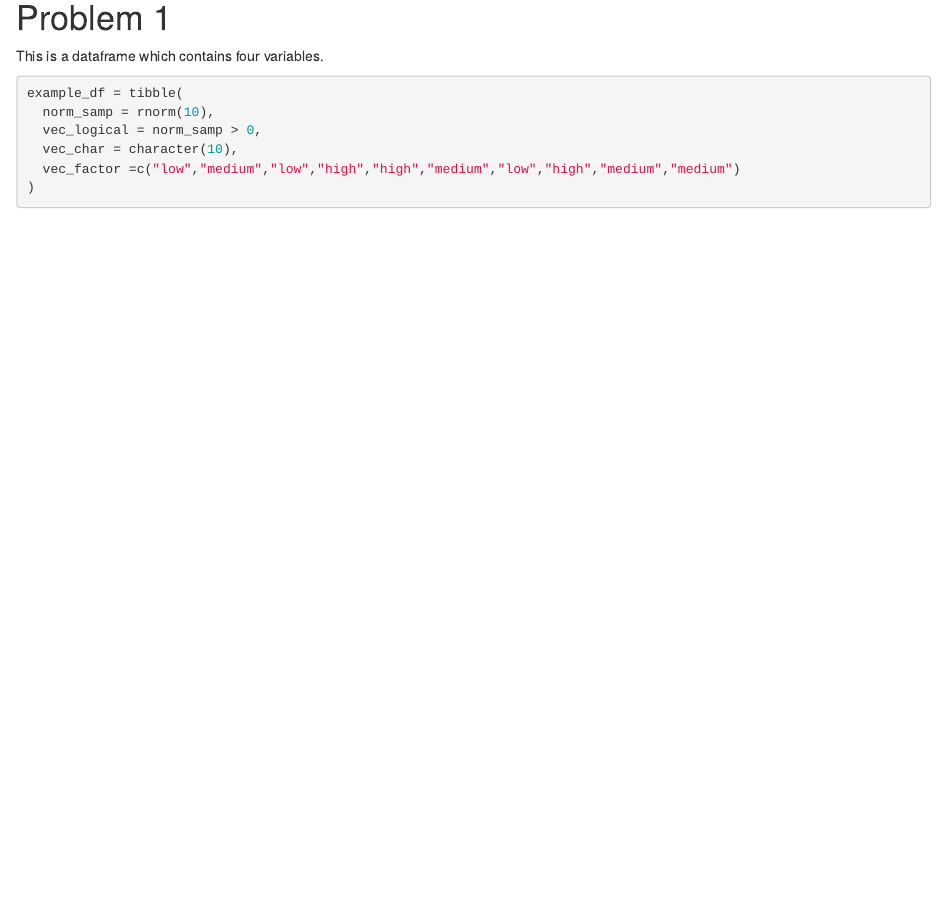
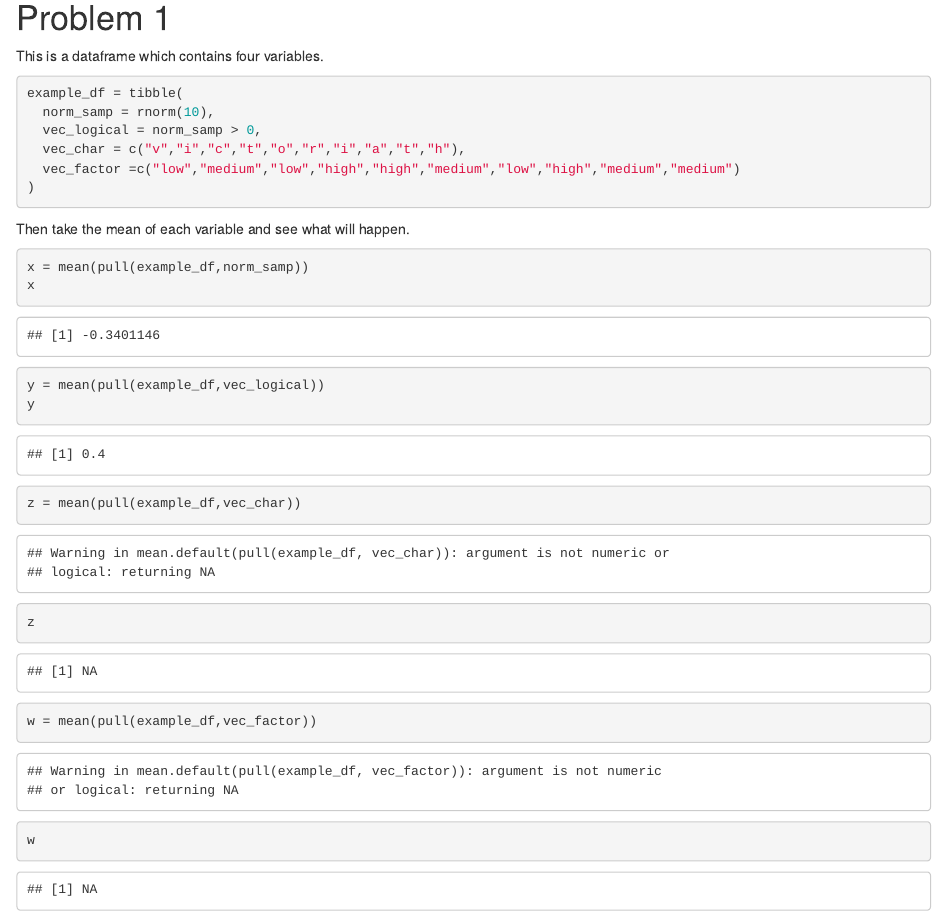
Before and after one commit to HaoZhengs/p8105_hw1_hz2770, an R Markdown document (p8105_hw1_hz2770.Rmd): the page in a window 1100 px wide, from 440 px down. The pictures show the output file p8105_hw1_hz2770.html that the author committed with the source, opened offline.

Commit message:
Take the mean of each variable.

````diff
--- a/p8105_hw1_hz2770.Rmd
+++ b/p8105_hw1_hz2770.Rmd
@@ -17,7 +17,23 @@ This is a dataframe which contains four variables.
 example_df = tibble(
   norm_samp = rnorm(10),
   vec_logical = norm_samp > 0,
-  vec_char = character(10),
+  vec_char = c("v","i","c","t","o","r","i","a","t","h"),
   vec_factor =c("low","medium","low","high","high","medium","low","high","medium","medium")
 )
 ```
+
+Then take the mean of each variable and see what will happen.
+
+```{r}
+x = mean(pull(example_df,norm_samp))
+x
+
+y = mean(pull(example_df,vec_logical))
+y
+
+z = mean(pull(example_df,vec_char))
+z
+
+w = mean(pull(example_df,vec_factor))
+w
+```
````
Also changed, not shown: p8105_hw1_hz2770.html, 1 other file.
